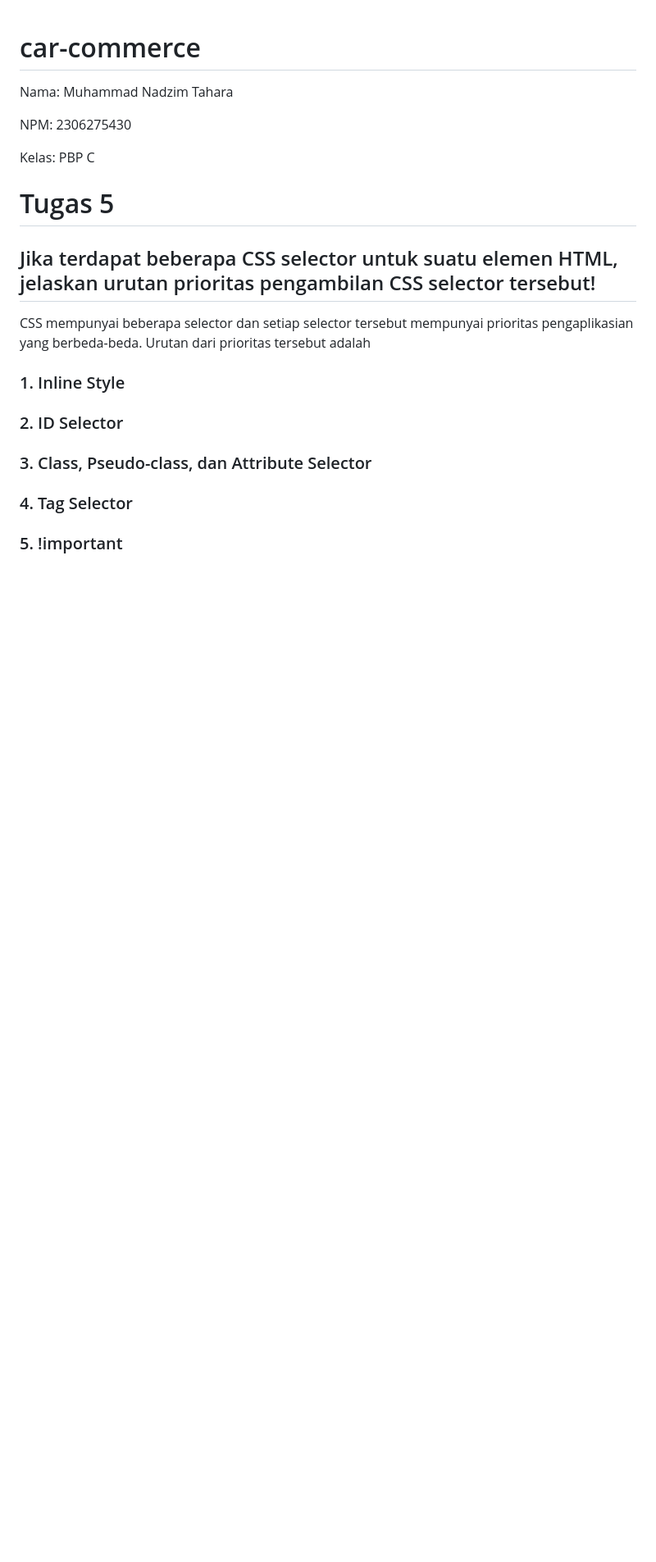
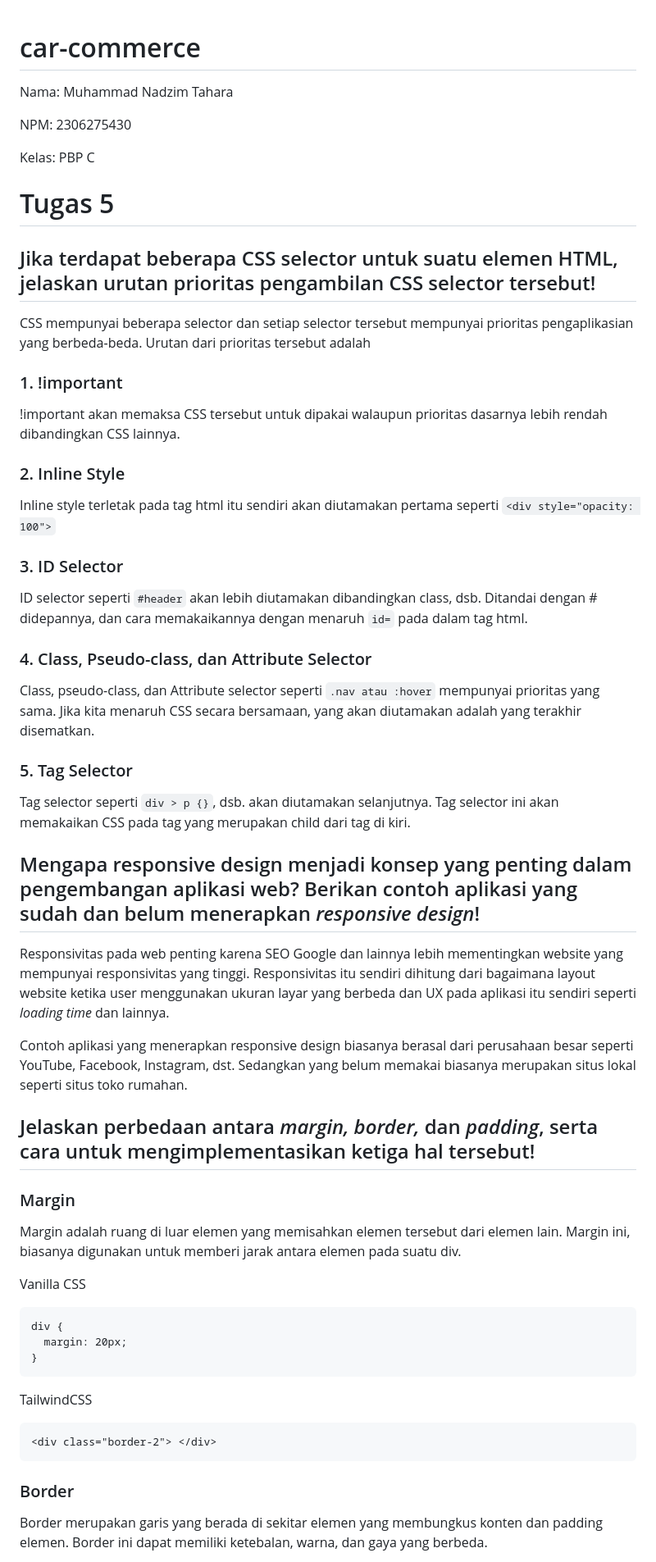
Before and after one commit to Melophylic/car-commerce, a Markdown page: README.md, the part around the change printed below. Shown: that part at 82% size. Rendered like a GitHub page; blank space fills up the shorter version.

````diff
--- a/README.md
+++ b/README.md
@@ -11,12 +11,44 @@ Kelas: PBP C
 ## Jika terdapat beberapa CSS selector untuk suatu elemen HTML, jelaskan urutan prioritas pengambilan CSS selector tersebut!
 
 CSS mempunyai beberapa selector dan setiap selector tersebut mempunyai prioritas pengaplikasian yang berbeda-beda. Urutan dari prioritas tersebut adalah
+### 1. !important
+!important akan memaksa CSS tersebut untuk dipakai walaupun prioritas dasarnya lebih rendah dibandingkan CSS lainnya.
 
-### 1. Inline Style
+### 2. Inline Style
+Inline style terletak pada tag html itu sendiri akan diutamakan pertama seperti `<div style="opacity: 100">`
 
+### 3. ID Selector
+ID selector seperti `#header` akan lebih diutamakan dibandingkan class, dsb. Ditandai dengan # didepannya, dan cara memakaikannya dengan menaruh `id=` pada dalam tag html.
 
-### 2. ID Selector
-### 3. Class, Pseudo-class, dan Attribute Selector
-### 4. Tag Selector
-### 5. !important
+### 4. Class, Pseudo-class, dan Attribute Selector
+Class, pseudo-class, dan Attribute selector seperti `.nav atau :hover` mempunyai prioritas yang sama. Jika kita menaruh CSS secara bersamaan, yang akan diutamakan adalah yang terakhir disematkan.
 
+### 5. Tag Selector
+Tag selector seperti `div > p {}`, dsb. akan diutamakan selanjutnya. Tag selector ini akan memakaikan CSS pada tag yang merupakan child dari tag di kiri.
+
+## Mengapa responsive design menjadi konsep yang penting dalam pengembangan aplikasi web? Berikan contoh aplikasi yang sudah dan belum menerapkan _responsive design_!
+
+Responsivitas pada web penting karena SEO Google dan lainnya lebih mementingkan website yang mempunyai responsivitas yang tinggi. Responsivitas itu sendiri dihitung dari bagaimana layout website ketika user menggunakan ukuran layar yang berbeda dan UX pada aplikasi itu sendiri seperti _loading time_ dan lainnya.
+
+Contoh aplikasi yang menerapkan responsive design biasanya berasal dari perusahaan besar seperti YouTube, Facebook, Instagram, dst. Sedangkan yang belum memakai biasanya merupakan situs lokal seperti situs toko rumahan.
+
+## Jelaskan perbedaan antara _margin, border,_ dan _padding_, serta cara untuk mengimplementasikan ketiga hal tersebut!
+
+### Margin
+Margin adalah ruang di luar elemen yang memisahkan elemen tersebut dari elemen lain. Margin ini, biasanya digunakan untuk memberi jarak antara elemen pada suatu div.
+
+Vanilla CSS
+```
+div {
+  margin: 20px;
+}
+```
+
+TailwindCSS
+```
+<div class="border-2"> </div>
+```
+
+### Border
+Border merupakan garis yang berada di sekitar elemen yang membungkus konten dan padding elemen. Border ini dapat memiliki ketebalan, warna, dan gaya yang berbeda.
+
````
Also changed, not shown: other parts of README.md (+28 -0 lines).
